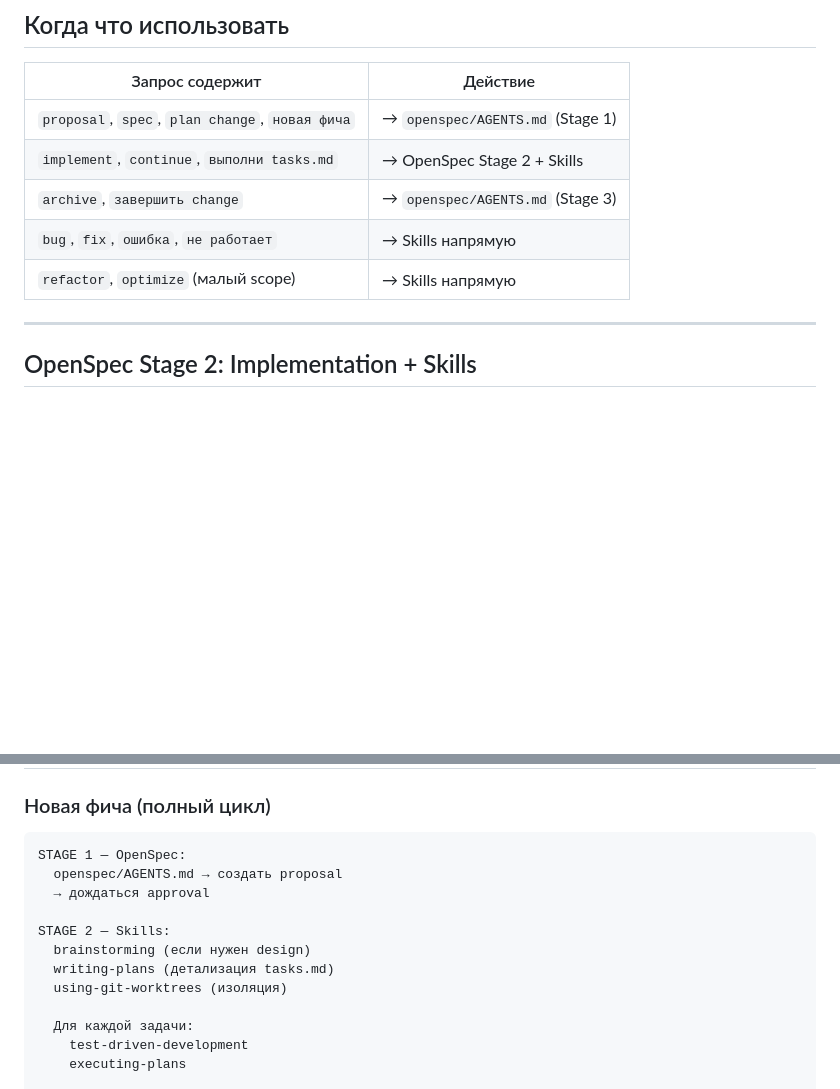
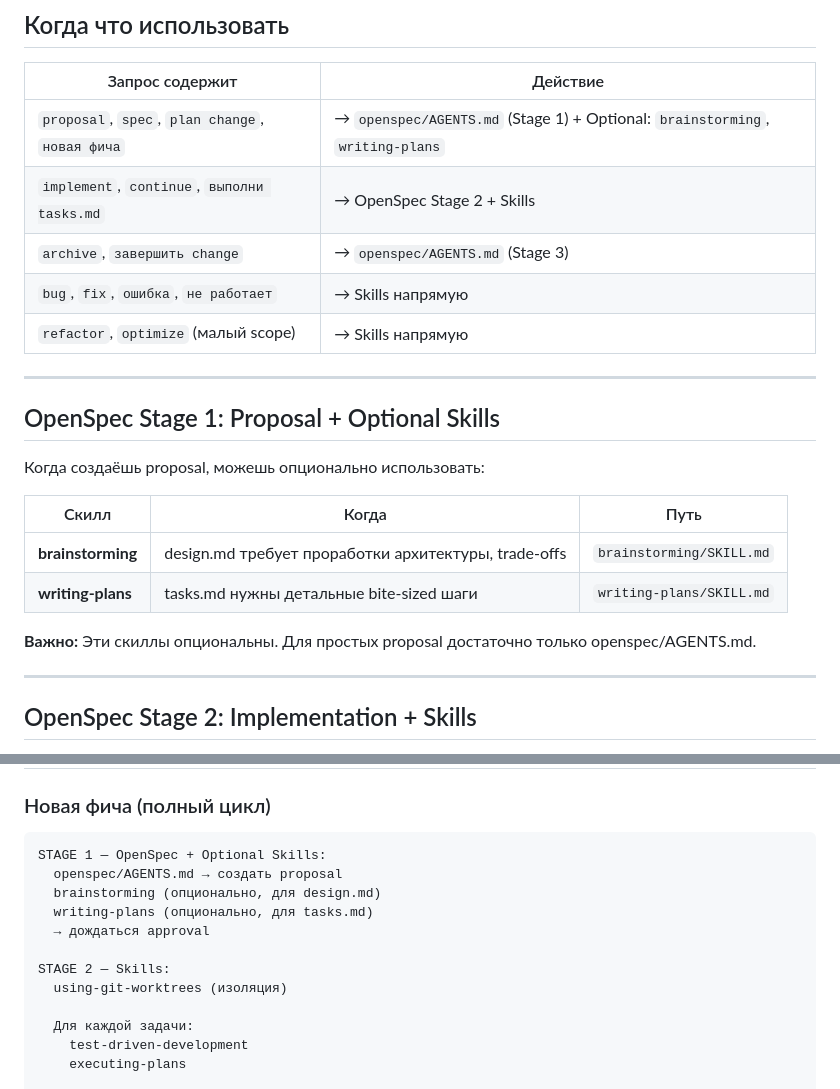
Before and after one commit to eseninik/claude-project-template, a Markdown page: .claude/skills/SKILLS_INDEX.md, 2 parts joined by grey strips. Drawn GitHub-style; blank space fills up the shorter version.

Commit message:
feat: add optional skills support for proposal stage
- CLAUDE.md: proposal stage now supports optional brainstorming and writing-plans skills
- proposal.md: added Optional Skills section with guidance
- SKILLS_INDEX.md: added Stage 1 section with optional skills table

🤖 Generated with [Claude Code](https://claude.com/claude-code)

Co-Authored-By: Claude Opus 4.5 <noreply@anthropic.com>

````diff
--- a/.claude/skills/SKILLS_INDEX.md
+++ b/.claude/skills/SKILLS_INDEX.md
@@ -33,11 +33,24 @@ Skills управляют **КАК** делать (TDD, debugging, verification)
 
 | Запрос содержит | Действие |
 |-----------------|----------|
-| `proposal`, `spec`, `plan change`, `новая фича` | → `openspec/AGENTS.md` (Stage 1) |
+| `proposal`, `spec`, `plan change`, `новая фича` | → `openspec/AGENTS.md` (Stage 1) + Optional: `brainstorming`, `writing-plans` |
 | `implement`, `continue`, `выполни tasks.md` | → OpenSpec Stage 2 + Skills |
 | `archive`, `завершить change` | → `openspec/AGENTS.md` (Stage 3) |
 | `bug`, `fix`, `ошибка`, `не работает` | → Skills напрямую |
 | `refactor`, `optimize` (малый scope) | → Skills напрямую |
+
+---
+
+## OpenSpec Stage 1: Proposal + Optional Skills
+
+Когда создаёшь proposal, можешь опционально использовать:
+
+| Скилл | Когда | Путь |
+|-------|-------|------|
+| **brainstorming** | design.md требует проработки архитектуры, trade-offs | `brainstorming/SKILL.md` |
+| **writing-plans** | tasks.md нужны детальные bite-sized шаги | `writing-plans/SKILL.md` |
+
+**Важно:** Эти скиллы опциональны. Для простых proposal достаточно только openspec/AGENTS.md.
 
 ---
 
@@ -154,13 +167,13 @@ Skills управляют **КАК** делать (TDD, debugging, verification)
 ### Новая фича (полный цикл)
 
 ```
-STAGE 1 — OpenSpec:
+STAGE 1 — OpenSpec + Optional Skills:
   openspec/AGENTS.md → создать proposal
+  brainstorming (опционально, для design.md)
+  writing-plans (опционально, для tasks.md)
   → дождаться approval
 
 STAGE 2 — Skills:
-  brainstorming (если нужен design)
-  writing-plans (детализация tasks.md)
   using-git-worktrees (изоляция)
 
   Для каждой задачи:
````
Also changed, not shown: CLAUDE.md (+2 -2 lines), 1 other file.
